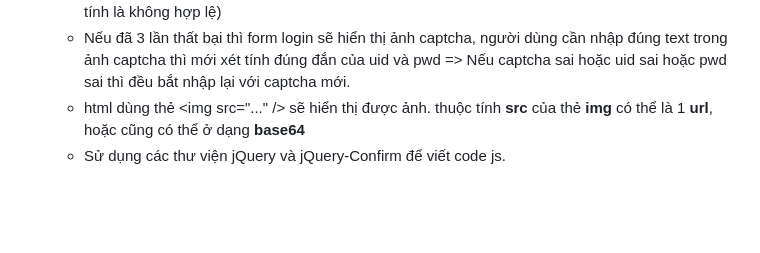
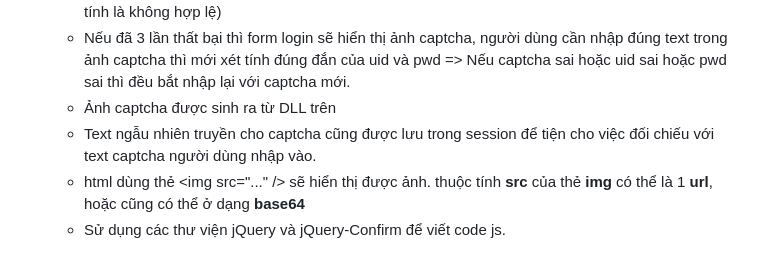
Before and after one commit to duycop/monitor_tnut, a Markdown page: README.md, the part around the change. Drawn GitHub-style; blank space fills up the shorter version.

```diff
--- a/README.md
+++ b/README.md
@@ -25,6 +25,8 @@ Dành cho cả lớp, làm chung 1 đề!
     + Sử dụng kỹ thuật tạo api.aspx để xử lý các truy vấn từ client gửi lên, kết quả trả lại json hoặc định dạng phù hợp.
     + Sử dụng Session để đếm số lần login thất bại (cặp thông tin uid và pwd không khớp với db thì tính là không hợp lệ)
     + Nếu đã 3 lần thất bại thì form login sẽ hiển thị ảnh captcha, người dùng cần nhập đúng text trong ảnh captcha thì mới xét tính đúng đắn của uid và pwd => Nếu captcha sai hoặc uid sai hoặc pwd sai thì đều bắt nhập lại với captcha mới.
+    + Ảnh captcha được sinh ra từ DLL trên
+    + Text ngẫu nhiên truyền cho captcha cũng được lưu trong session để tiện cho việc đối chiếu với text captcha người dùng nhập vào.
     + html dùng thẻ &lt;img src="..." /&gt; sẽ hiển thị được ảnh. thuộc tính **src** của thẻ **img** có thể là 1 **url**, hoặc cũng có thể ở dạng **base64**
     + Sử dụng các thư viện jQuery và jQuery-Confirm để viết code js.
 
```
